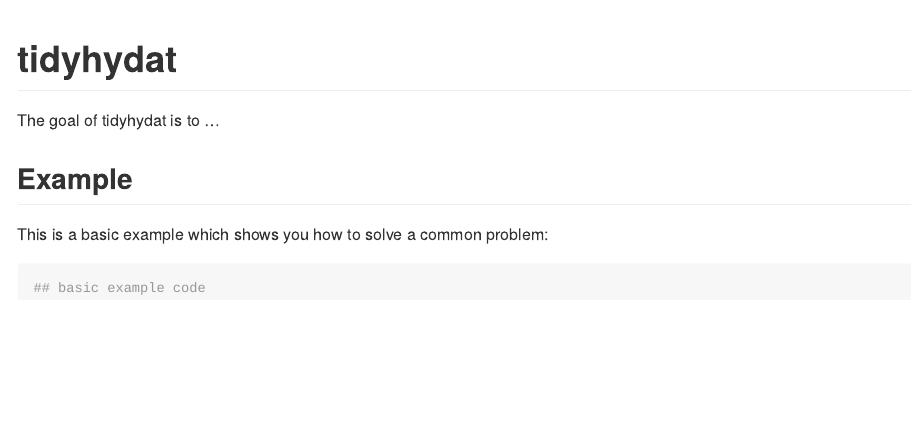
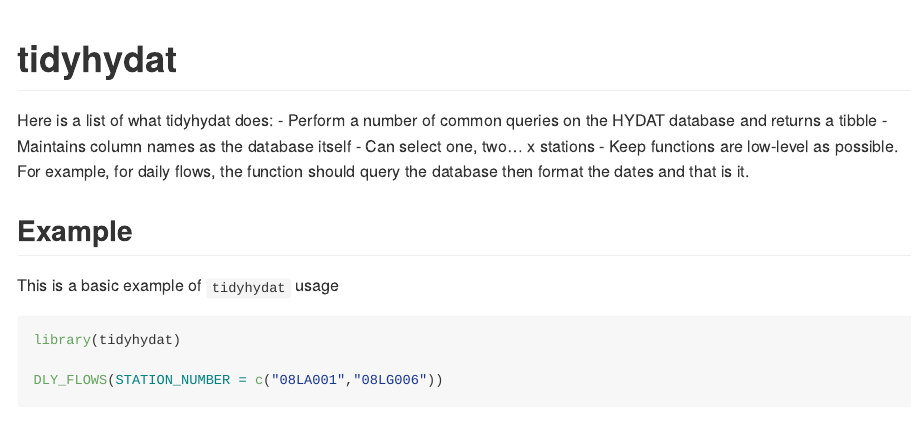
Before and after one commit to ropensci/tidyhydat, an R Markdown document (README.Rmd): the page in a window 1100 px wide, from its top. Rendered offline with R 4.5, knitr and Pandoc, with nearby package versions; some code elsewhere in the file could not run offline.

Commit message:
Update README with example

````diff
--- a/README.Rmd
+++ b/README.Rmd
@@ -16,12 +16,20 @@
 
 # tidyhydat
 
-The goal of tidyhydat is to ...
+Here is a list of what tidyhydat does:
+- Perform a number of common queries on the HYDAT database and returns a tibble
+- Maintains column names as the database itself
+- Can select one, two... x stations
+- Keep functions are low-level as possible. For example, for daily flows, the function should query the database then format the dates and that is it.
+
 
 ## Example
 
-This is a basic example which shows you how to solve a common problem:
+This is a basic example of `tidyhydat` usage
 
 ```{r example}
-## basic example code
+library(tidyhydat)
+
+DLY_FLOWS(STATION_NUMBER = c("08LA001","08LG006"))
+
 ```
````
Also changed, not shown: README.md.
